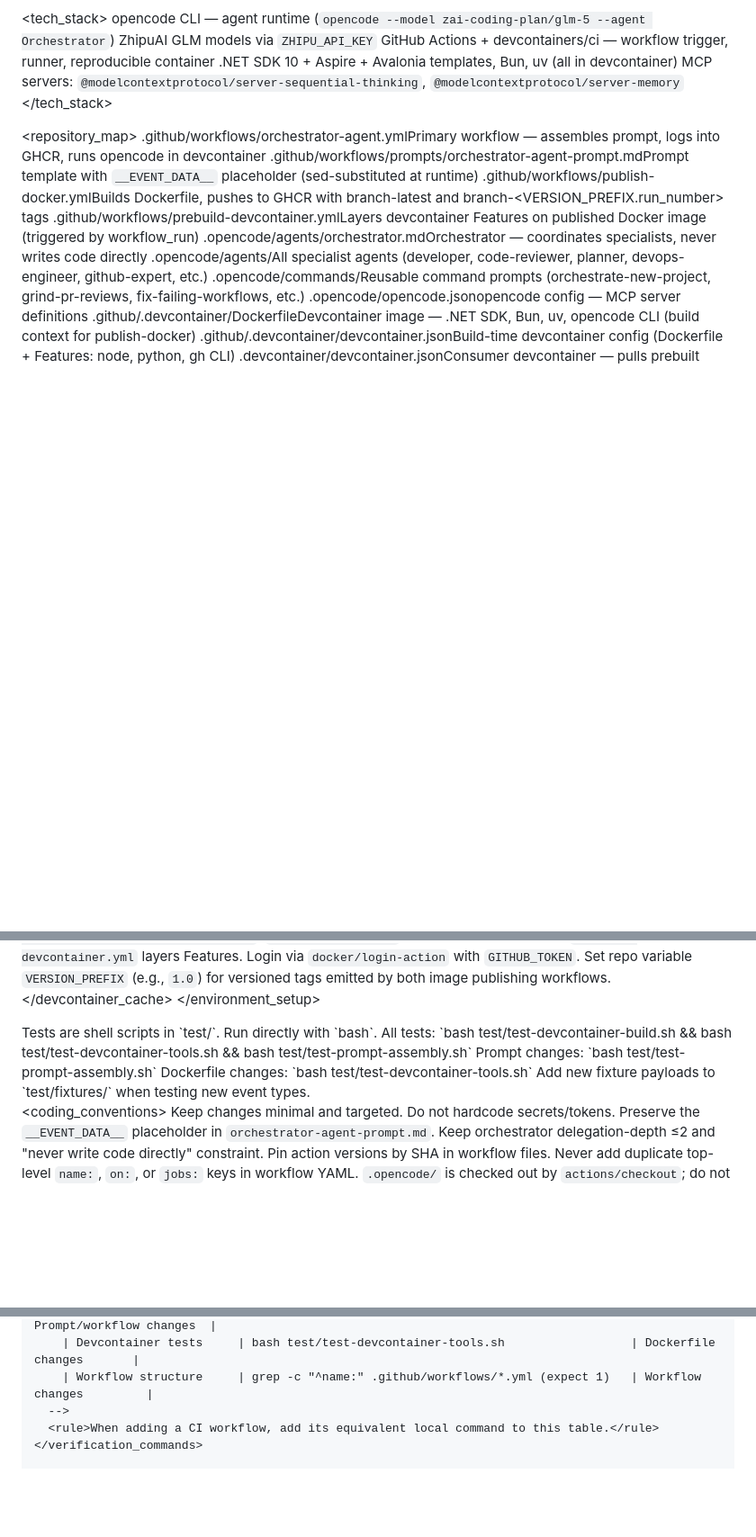
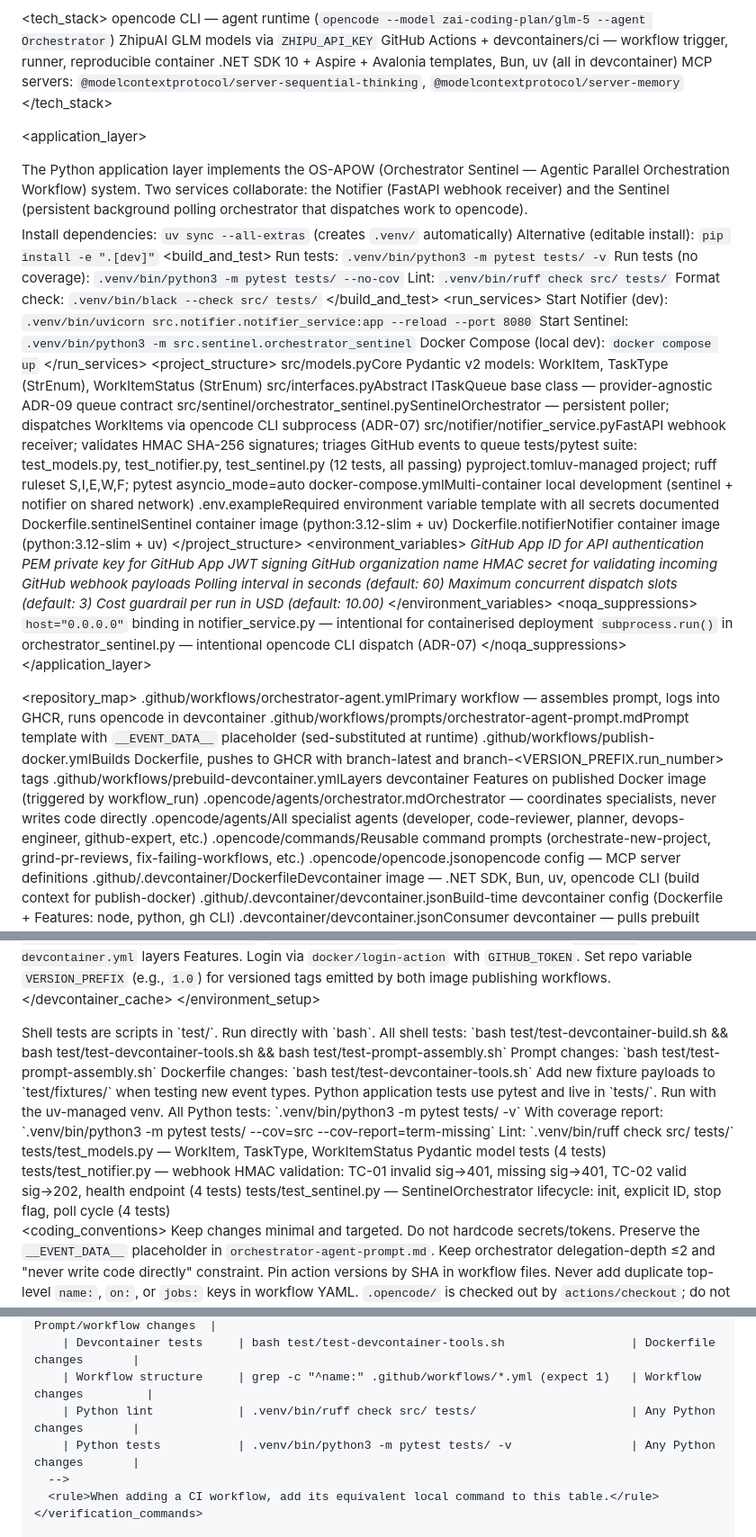
Before and after one commit to intel-agency/workflow-orchestration-queue-uniform39, a Markdown page: AGENTS.md, 3 parts joined by grey strips. Shown at 90% size. Drawn GitHub-style; blank space fills up the shorter version.

Commit message:
docs: augment AGENTS.md with Python application layer context

```diff
--- a/AGENTS.md
+++ b/AGENTS.md
@@ -60,6 +60,54 @@ scope: repository
     <item>.NET SDK 10 + Aspire + Avalonia templates, Bun, uv (all in devcontainer)</item>
     <item>MCP servers: `@modelcontextprotocol/server-sequential-thinking`, `@modelcontextprotocol/server-memory`</item>
   </tech_stack>
+
+  <application_layer>
+    <summary>
+      The Python application layer implements the OS-APOW (Orchestrator Sentinel — Agentic Parallel
+      Orchestration Workflow) system. Two services collaborate: the Notifier (FastAPI webhook receiver)
+      and the Sentinel (persistent background polling orchestrator that dispatches work to opencode).
+    </summary>
+    <setup>
+      <command>Install dependencies: `uv sync --all-extras` (creates `.venv/` automatically)</command>
+      <command>Alternative (editable install): `pip install -e ".[dev]"`</command>
+    </setup>
+    <build_and_test>
+      <command>Run tests: `.venv/bin/python3 -m pytest tests/ -v`</command>
+      <command>Run tests (no coverage): `.venv/bin/python3 -m pytest tests/ --no-cov`</command>
+      <command>Lint: `.venv/bin/ruff check src/ tests/`</command>
+      <command>Format check: `.venv/bin/black --check src/ tests/`</command>
+    </build_and_test>
+    <run_services>
+      <command>Start Notifier (dev): `.venv/bin/uvicorn src.notifier.notifier_service:app --reload --port 8080`</command>
+      <command>Start Sentinel: `.venv/bin/python3 -m src.sentinel.orchestrator_sentinel`</command>
+      <command>Docker Compose (local dev): `docker compose up`</command>
+    </run_services>
+    <project_structure>
+      <entry><path>src/models.py</path><description>Core Pydantic v2 models: WorkItem, TaskType (StrEnum), WorkItemStatus (StrEnum)</description></entry>
+      <entry><path>src/interfaces.py</path><description>Abstract ITaskQueue base class — provider-agnostic ADR-09 queue contract</description></entry>
+      <entry><path>src/sentinel/orchestrator_sentinel.py</path><description>SentinelOrchestrator — persistent poller; dispatches WorkItems via opencode CLI subprocess (ADR-07)</description></entry>
+      <entry><path>src/notifier/notifier_service.py</path><description>FastAPI webhook receiver; validates HMAC SHA-256 signatures; triages GitHub events to queue</description></entry>
+      <entry><path>tests/</path><description>pytest suite: test_models.py, test_notifier.py, test_sentinel.py (12 tests, all passing)</description></entry>
+      <entry><path>pyproject.toml</path><description>uv-managed project; ruff ruleset S,I,E,W,F; pytest asyncio_mode=auto</description></entry>
+      <entry><path>docker-compose.yml</path><description>Multi-container local development (sentinel + notifier on shared network)</description></entry>
+      <entry><path>.env.example</path><description>Required environment variable template with all secrets documented</description></entry>
+      <entry><path>Dockerfile.sentinel</path><description>Sentinel container image (python:3.12-slim + uv)</description></entry>
+      <entry><path>Dockerfile.notifier</path><description>Notifier container image (python:3.12-slim + uv)</description></entry>
+    </project_structure>
+    <environment_variables>
+      <var name="GITHUB_APP_ID">GitHub App ID for API authentication</var>
+      <var name="GITHUB_APP_PRIVATE_KEY">PEM private key for GitHub App JWT signing</var>
+      <var name="GITHUB_ORG">GitHub organization name</var>
+      <var name="WEBHOOK_SECRET">HMAC secret for validating incoming GitHub webhook payloads</var>
+      <var name="SENTINEL_POLL_INTERVAL_SECONDS">Polling interval in seconds (default: 60)</var>
+      <var name="SENTINEL_MAX_CONCURRENT_TASKS">Maximum concurrent dispatch slots (default: 3)</var>
+      <var name="SENTINEL_BUDGET_LIMIT_USD">Cost guardrail per run in USD (default: 10.00)</var>
+    </environment_variables>
+    <noqa_suppressions>
+      <suppression rule="S104">`host="0.0.0.0"` binding in notifier_service.py — intentional for containerised deployment</suppression>
+      <suppression rule="S603">`subprocess.run()` in orchestrator_sentinel.py — intentional opencode CLI dispatch (ADR-07)</suppression>
+    </noqa_suppressions>
+  </application_layer>
 
   <repository_map>
     <!-- Workflows -->
@@ -127,13 +175,26 @@ scope: repository
   </environment_setup>
 
   <testing>
-    <guidance>Tests are shell scripts in `test/`. Run directly with `bash`.</guidance>
+    <guidance>Shell tests are scripts in `test/`. Run directly with `bash`.</guidance>
     <commands>
-      <command>All tests: `bash test/test-devcontainer-build.sh && bash test/test-devcontainer-tools.sh && bash test/test-prompt-assembly.sh`</command>
+      <command>All shell tests: `bash test/test-devcontainer-build.sh && bash test/test-devcontainer-tools.sh && bash test/test-prompt-assembly.sh`</command>
       <command>Prompt changes: `bash test/test-prompt-assembly.sh`</command>
       <command>Dockerfile changes: `bash test/test-devcontainer-tools.sh`</command>
     </commands>
     <guidance>Add new fixture payloads to `test/fixtures/` when testing new event types.</guidance>
+    <python_tests>
+      <guidance>Python application tests use pytest and live in `tests/`. Run with the uv-managed venv.</guidance>
+      <commands>
+        <command>All Python tests: `.venv/bin/python3 -m pytest tests/ -v`</command>
+        <command>With coverage report: `.venv/bin/python3 -m pytest tests/ --cov=src --cov-report=term-missing`</command>
+        <command>Lint: `.venv/bin/ruff check src/ tests/`</command>
+      </commands>
+      <test_files>
+        <file>tests/test_models.py — WorkItem, TaskType, WorkItemStatus Pydantic model tests (4 tests)</file>
+        <file>tests/test_notifier.py — webhook HMAC validation: TC-01 invalid sig→401, missing sig→401, TC-02 valid sig→202, health endpoint (4 tests)</file>
+        <file>tests/test_sentinel.py — SentinelOrchestrator lifecycle: init, explicit ID, stop flag, poll cycle (4 tests)</file>
+      </test_files>
+    </python_tests>
   </testing>
 
   <coding_conventions>
@@ -175,6 +236,8 @@ scope: repository
         | Shell tests            | bash test/test-prompt-assembly.sh                     | Prompt/workflow changes  |
         | Devcontainer tests     | bash test/test-devcontainer-tools.sh                  | Dockerfile changes       |
         | Workflow structure     | grep -c "^name:" .github/workflows/*.yml (expect 1)   | Workflow changes         |
+        | Python lint            | .venv/bin/ruff check src/ tests/                      | Any Python changes       |
+        | Python tests           | .venv/bin/python3 -m pytest tests/ -v                 | Any Python changes       |
       -->
       <rule>When adding a CI workflow, add its equivalent local command to this table.</rule>
     </verification_commands>
```
